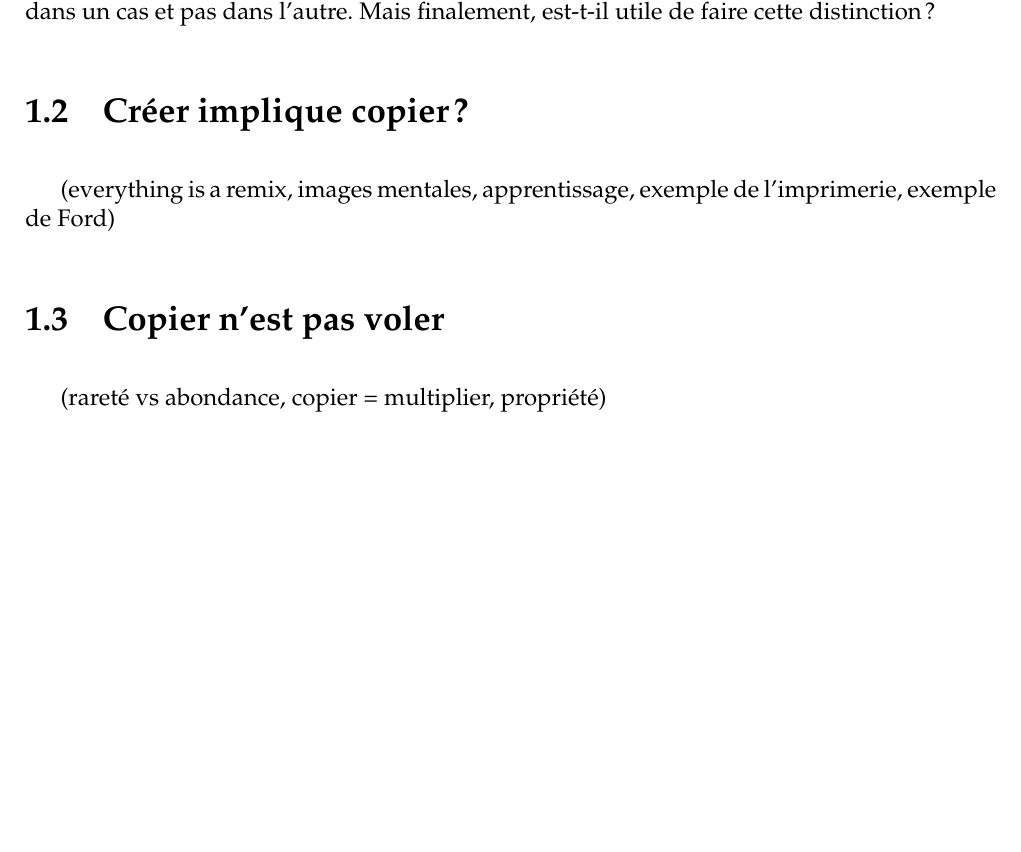
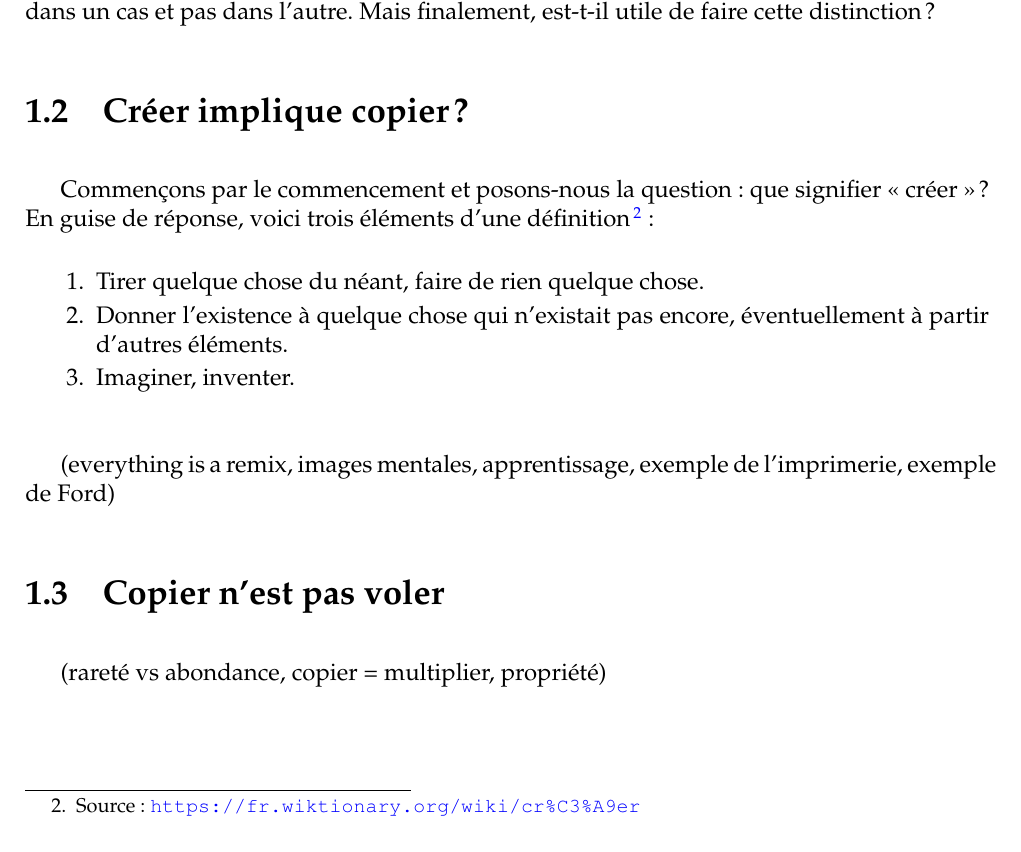
Before and after one commit to dsferruzza/copier-pour-mieux-creer, a LaTeX document (report.tex, which reads chap1.tex): part of page 6 of 9, cut so that both start at the same text, the shorter picture padded with empty space. Compiled offline with pdfLaTeX.

Commit message:
Rédaction

```diff
--- a/chap1.tex
+++ b/chap1.tex
@@ -43,6 +43,17 @@ Mais finalement, est-t-il utile de faire cette distinction ?
 
 %(définition, différence avec inspiration)
 \section{Créer implique copier ?}
+Commençons par le commencement et posons-nous la question : que signifier <<~créer~>> ?
+En guise de réponse, voici trois éléments d'une définition\footnote{Source : \url{https://fr.wiktionary.org/wiki/cr\%C3\%A9er}} :
+
+\begin{enumerate}
+\item Tirer quelque chose du néant, faire de rien quelque chose.
+\item Donner l'existence à quelque chose qui n'existait pas encore, éventuellement à partir d'autres éléments.
+\item Imaginer, inventer.
+\end{enumerate}\bigskip
+
+
+
 (everything is a remix, images mentales, apprentissage, exemple de l'imprimerie, exemple de Ford)
 \section{Copier n'est pas voler}
 (rareté vs abondance, copier = multiplier, propriété)
```
